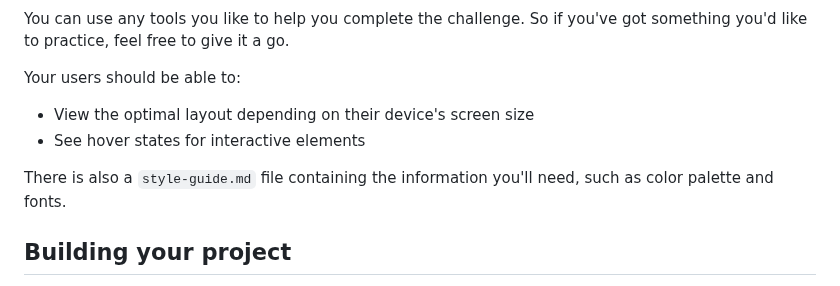
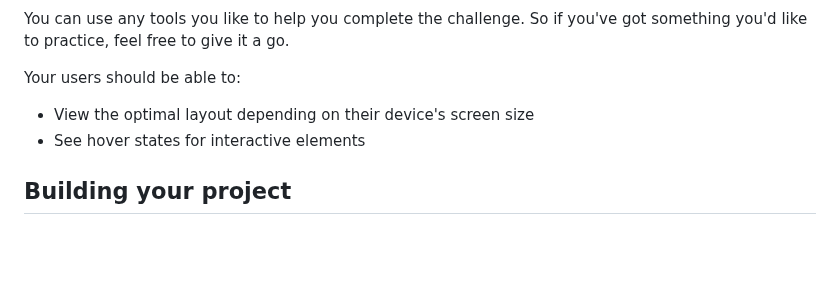
Before and after one commit to yonas-fsaha/NFT-preview-card-component, a Markdown page: README.md, the part around the change. Rendered like a GitHub page; blank space fills up the shorter version.

```diff
--- a/README.md
+++ b/README.md
@@ -15,7 +15,6 @@ Your users should be able to:
 
 
 
-There is also a `style-guide.md` file containing the information you'll need, such as color palette and fonts.
 
 ## Building your project
 
```
